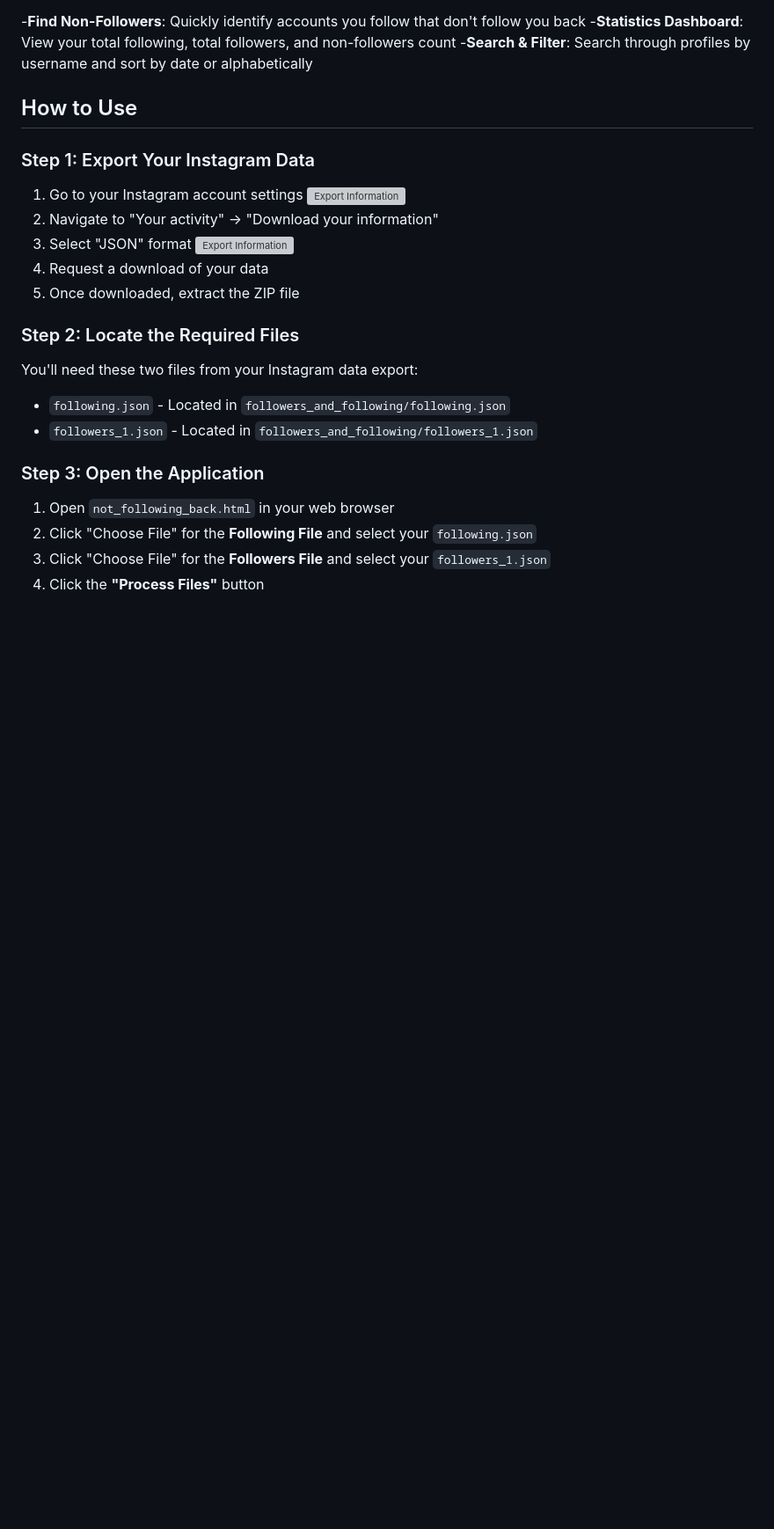
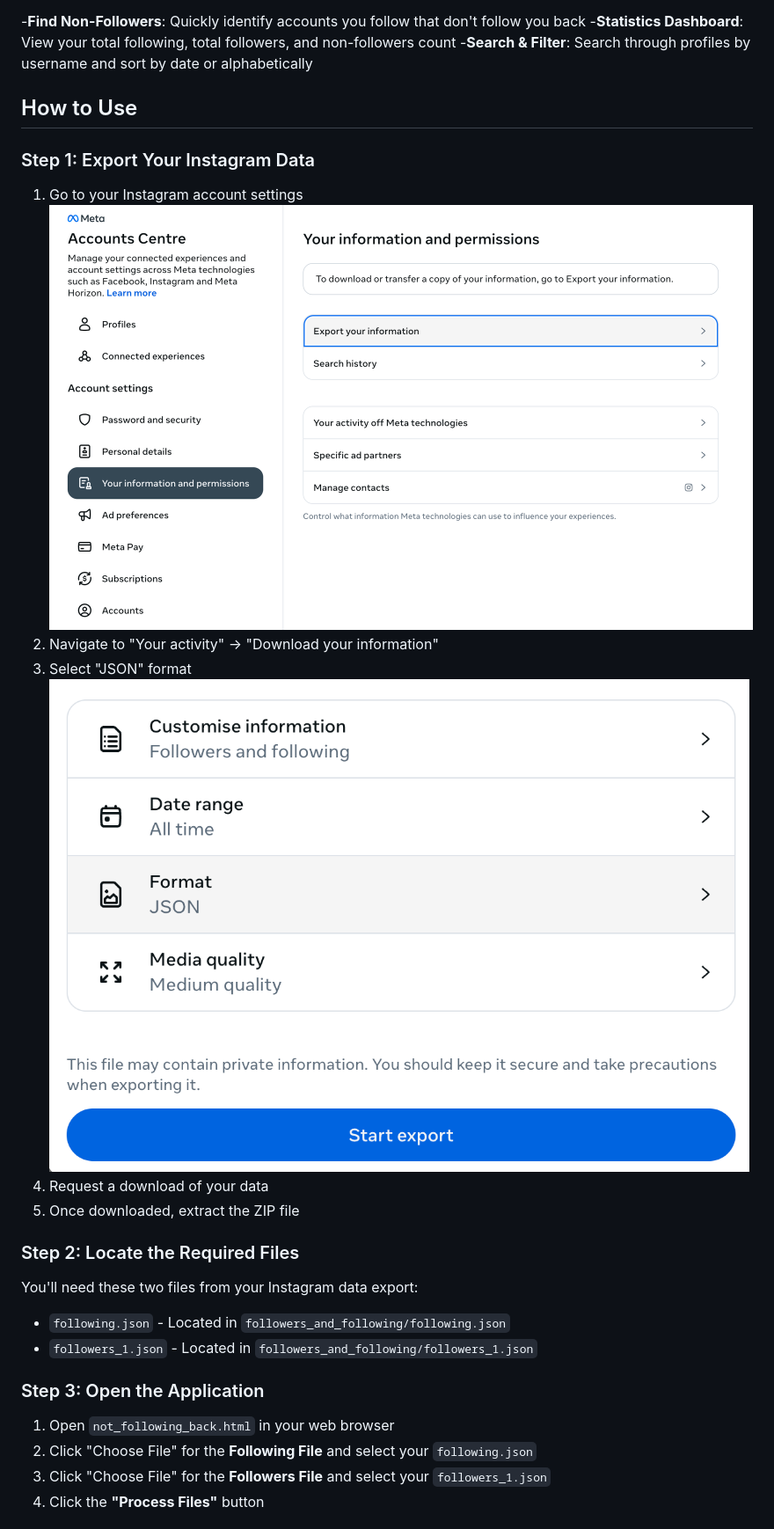
Before and after one commit to aakashgangji/InstagramFollowersAnalyzer, a Markdown page: README.md, the part around the change. Shown: that part at 88% size. Rendered like a GitHub page; pictures changed too: Screenshots/1.png (added), Screenshots/2.png (added); blank space fills up the shorter version; grey boxes are pictures that could not be loaded.

```diff
--- a/README.md
+++ b/README.md
@@ -14,10 +14,10 @@ A simple web application that helps you identify people who don't follow you bac
 ### Step 1: Export Your Instagram Data
 
 1. Go to your Instagram account settings
-![Export Information](/Screenshots/1.png)
+   ![Export Information](Screenshots/1.png)
 2. Navigate to "Your activity" → "Download your information"
 3. Select "JSON" format
-![Export Information](/Screenshots/2.png)
+   ![Export Information](Screenshots/2.png)
 4. Request a download of your data
 5. Once downloaded, extract the ZIP file
 
```
Also changed, not shown: 1 other file.
